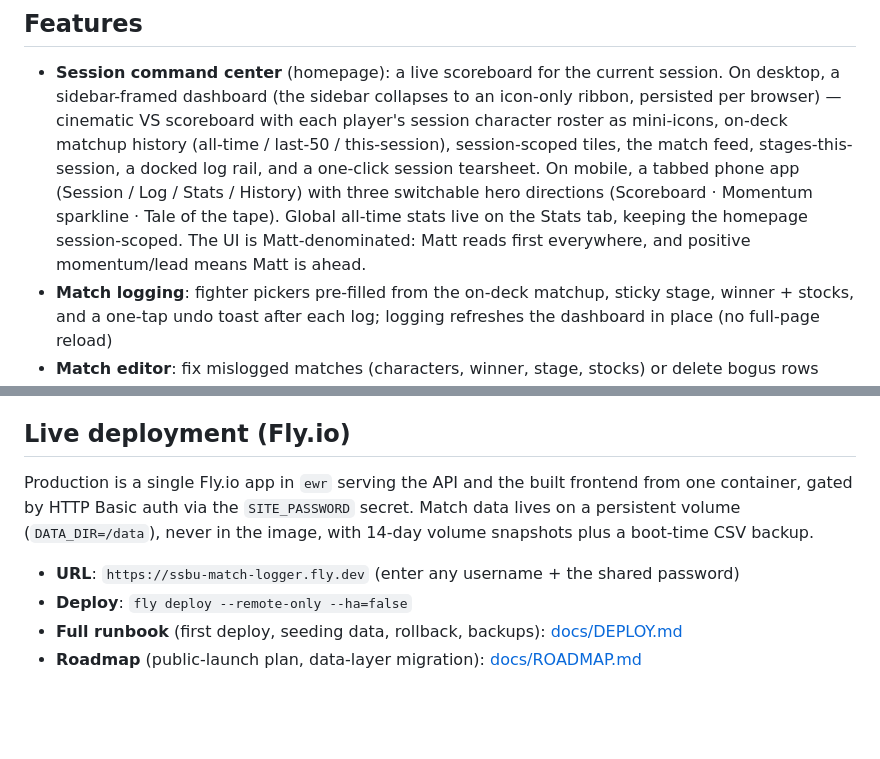
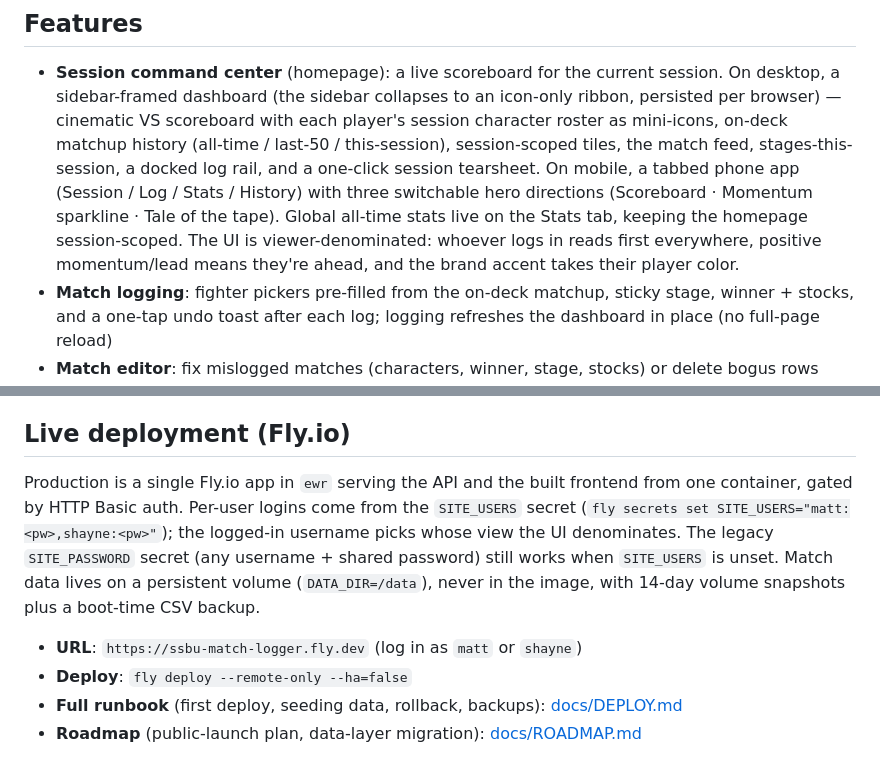
Before and after one commit to 0xHarrington/ssbu-match-logging, a Markdown page: README.md, 2 parts joined by grey strips. Rendered like a GitHub page; blank space fills up the shorter version.

Commit message:
docs: per-user logins (SITE_USERS) + viewer-denominated UI in README and DEPLOY runbook

```diff
--- a/README.md
+++ b/README.md
@@ -66,8 +66,9 @@ flowchart LR
   On mobile, a tabbed phone app (Session / Log / Stats / History) with three
   switchable hero directions (Scoreboard · Momentum sparkline · Tale of the
   tape). Global all-time stats live on the Stats tab, keeping the homepage
-  session-scoped. The UI is Matt-denominated: Matt reads first everywhere, and
-  positive momentum/lead means Matt is ahead.
+  session-scoped. The UI is viewer-denominated: whoever logs in reads first
+  everywhere, positive momentum/lead means they're ahead, and the brand accent
+  takes their player color.
 - **Match logging**: fighter pickers pre-filled from the on-deck matchup, sticky
   stage, winner + stocks, and a one-tap undo toast after each log; logging
   refreshes the dashboard in place (no full-page reload)
@@ -94,11 +95,14 @@ flowchart LR
 ## Live deployment (Fly.io)
 
 Production is a single Fly.io app in `ewr` serving the API and the built frontend
-from one container, gated by HTTP Basic auth via the `SITE_PASSWORD` secret. Match
-data lives on a persistent volume (`DATA_DIR=/data`), never in the image, with
-14-day volume snapshots plus a boot-time CSV backup.
+from one container, gated by HTTP Basic auth. Per-user logins come from the
+`SITE_USERS` secret (`fly secrets set SITE_USERS="matt:<pw>,shayne:<pw>"`); the
+logged-in username picks whose view the UI denominates. The legacy `SITE_PASSWORD`
+secret (any username + shared password) still works when `SITE_USERS` is unset.
+Match data lives on a persistent volume (`DATA_DIR=/data`), never in the image,
+with 14-day volume snapshots plus a boot-time CSV backup.
 
-- **URL**: `https://ssbu-match-logger.fly.dev` (enter any username + the shared password)
+- **URL**: `https://ssbu-match-logger.fly.dev` (log in as `matt` or `shayne`)
 - **Deploy**: `fly deploy --remote-only --ha=false`
 - **Full runbook** (first deploy, seeding data, rollback, backups): [docs/DEPLOY.md](docs/DEPLOY.md)
 - **Roadmap** (public-launch plan, data-layer migration): [docs/ROADMAP.md](docs/ROADMAP.md)
```
Also changed, not shown: docs/DEPLOY.md (+6 -3 lines).
